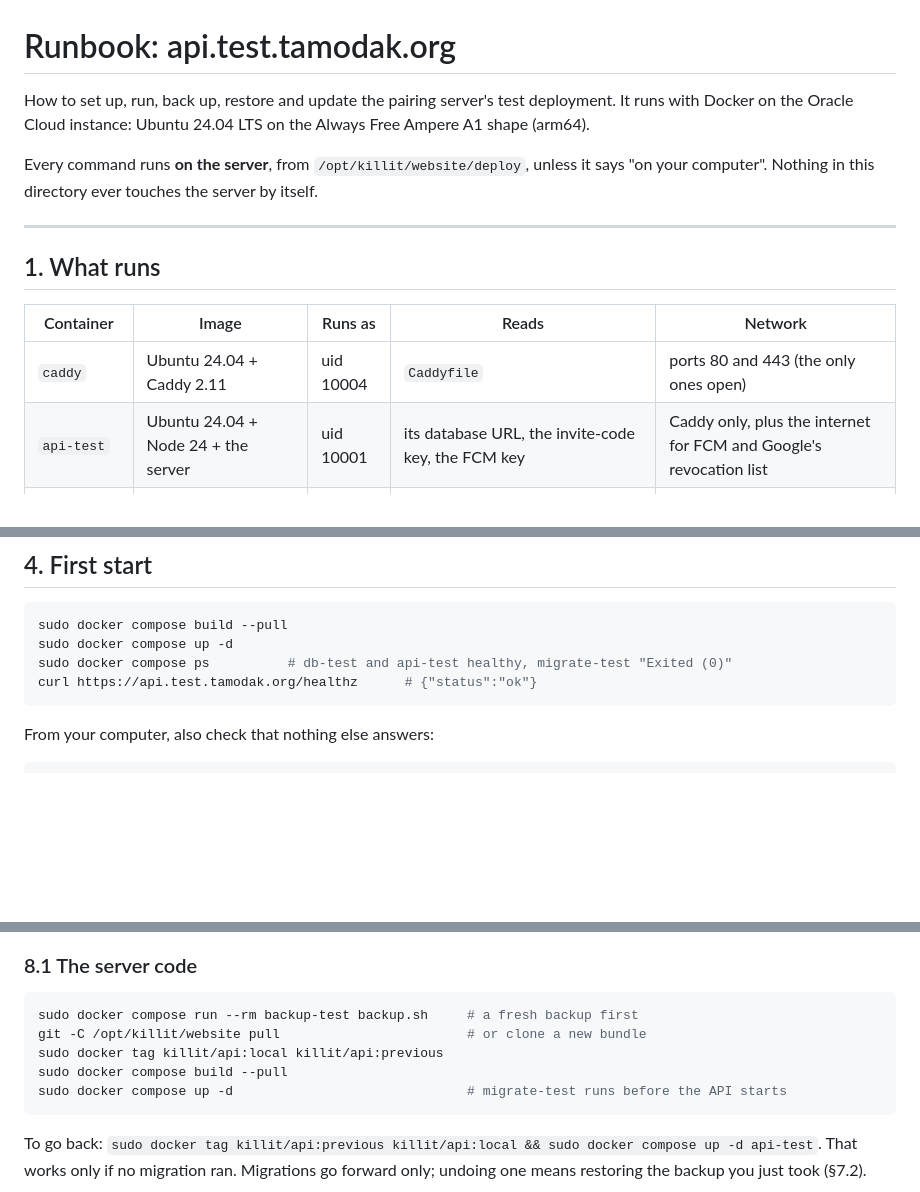
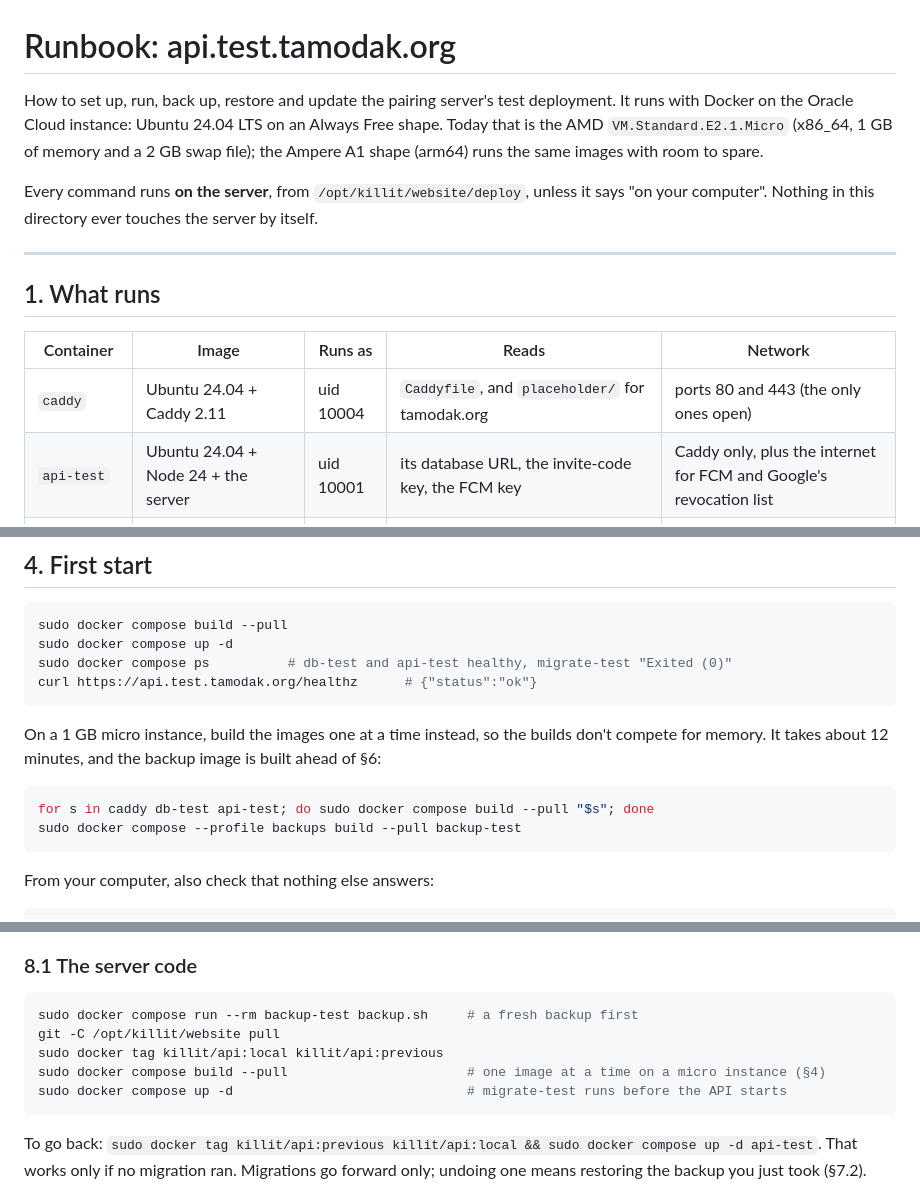
Before and after one commit to tamodak/website, a Markdown page: deploy/RUNBOOK.md, 3 parts joined by grey strips. Rendered like a GitHub page; blank space fills up the shorter version.

````diff
--- a/deploy/RUNBOOK.md
+++ b/deploy/RUNBOOK.md
@@ -1,7 +1,9 @@
 # Runbook: api.test.tamodak.org
 
 How to set up, run, back up, restore and update the pairing server's test deployment. It runs with
-Docker on the Oracle Cloud instance: Ubuntu 24.04 LTS on the Always Free Ampere A1 shape (arm64).
+Docker on the Oracle Cloud instance: Ubuntu 24.04 LTS on an Always Free shape. Today that is the AMD
+`VM.Standard.E2.1.Micro` (x86_64, 1 GB of memory and a 2 GB swap file); the Ampere A1 shape (arm64)
+runs the same images with room to spare.
 
 Every command runs **on the server**, from `/opt/killit/website/deploy`, unless it says "on your
 computer". Nothing in this directory ever touches the server by itself.
@@ -12,7 +14,7 @@ computer". Nothing in this directory ever touches the server by itself.
 
 | Container | Image | Runs as | Reads | Network |
 |---|---|---|---|---|
-| `caddy` | Ubuntu 24.04 + Caddy 2.11 | uid 10004 | `Caddyfile` | ports 80 and 443 (the only ones open) |
+| `caddy` | Ubuntu 24.04 + Caddy 2.11 | uid 10004 | `Caddyfile`, and `placeholder/` for tamodak.org | ports 80 and 443 (the only ones open) |
 | `api-test` | Ubuntu 24.04 + Node 24 + the server | uid 10001 | its database URL, the invite-code key, the FCM key | Caddy only, plus the internet for FCM and Google's revocation list |
 | `migrate-test` | the API image | uid 10001 | the schema owner's URL | the database only. Runs at every start, then exits. |
 | `db-test` | Ubuntu 24.04 + PostgreSQL 16 | uid 10002 | the four role passwords (first start only) | an internal network with no route out |
@@ -169,6 +180,14 @@ sudo docker compose ps          # db-test and api-test healthy, migrate-test "Ex
 curl https://api.test.tamodak.org/healthz      # {"status":"ok"}
 ```
 
+On a 1 GB micro instance, build the images one at a time instead, so the builds don't compete for
+memory. It takes about 12 minutes, and the backup image is built ahead of §6:
+
+```bash
+for s in caddy db-test api-test; do sudo docker compose build --pull "$s"; done
+sudo docker compose --profile backups build --pull backup-test
+```
+
 From your computer, also check that nothing else answers:
 
 ```bash
@@ -324,9 +343,9 @@ If the whole instance is lost: set up a new one (§2), install the stack (§3) w
 
 ```bash
 sudo docker compose run --rm backup-test backup.sh     # a fresh backup first
-git -C /opt/killit/website pull                        # or clone a new bundle
+git -C /opt/killit/website pull
 sudo docker tag killit/api:local killit/api:previous
-sudo docker compose build --pull
+sudo docker compose build --pull                       # one image at a time on a micro instance (§4)
 sudo docker compose up -d                              # migrate-test runs before the API starts
 ```
 
````
Also changed, not shown: other parts of deploy/RUNBOOK.md (+27 -18 lines), PLAN.md (+21 -5 lines).
